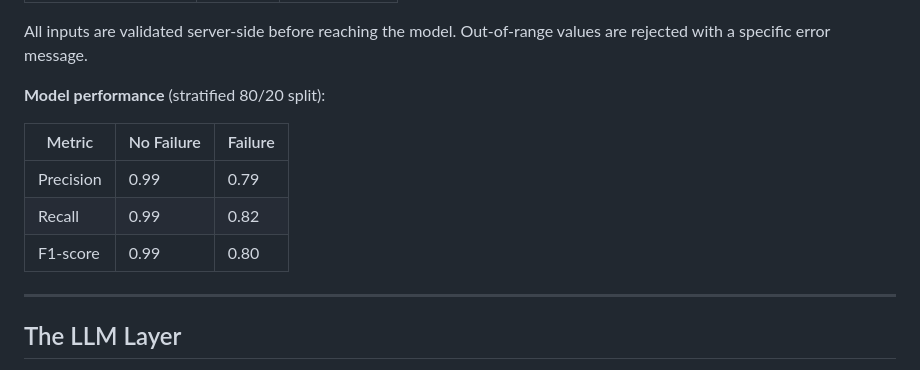
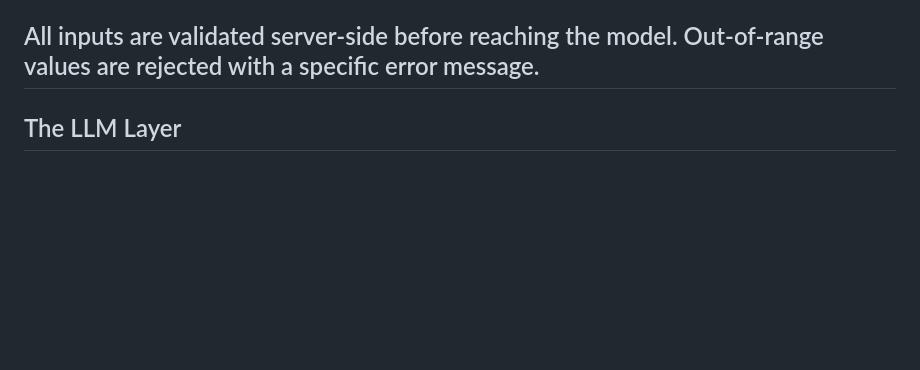
Before and after one commit to OyewoleRasheed/predictive_maintenance, a Markdown page: README.md, the part around the change. Rendered like a GitHub page; blank space fills up the shorter version.

Commit message:
Remove model performance section from README
Removed model performance metrics from README.

```diff
--- a/README.md
+++ b/README.md
@@ -69,15 +69,6 @@ Random Forest classifier with `class_weight='balanced'` to handle the severe cla
 | Tool wear | minutes | 0 – 253 |
 
 All inputs are validated server-side before reaching the model. Out-of-range values are rejected with a specific error message.
-
-**Model performance** (stratified 80/20 split):
-
-| Metric | No Failure | Failure |
-|---|---|---|
-| Precision | 0.99 | 0.79 |
-| Recall | 0.99 | 0.82 |
-| F1-score | 0.99 | 0.80 |
-
 ---
 
 ## The LLM Layer
```
